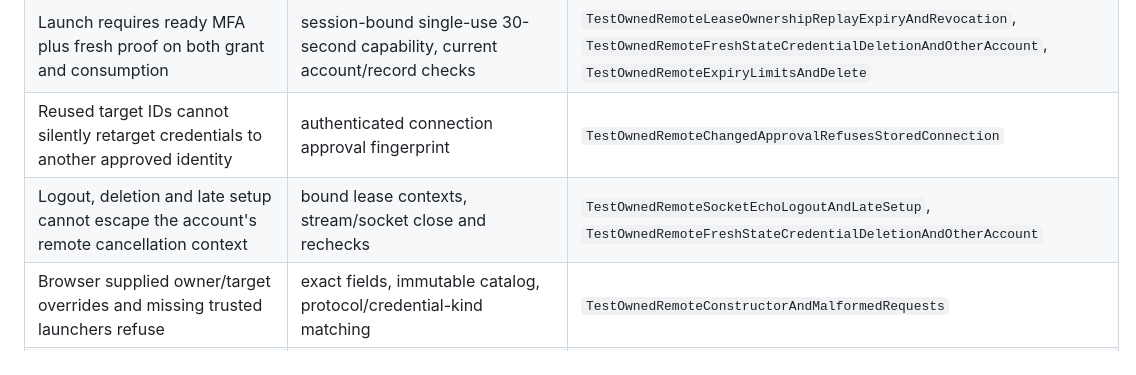
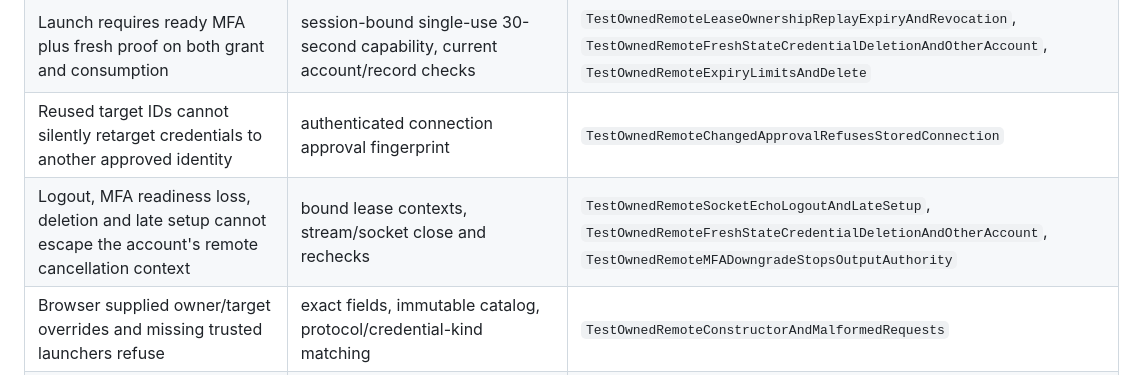
Before and after one commit to denyfirst/keybash, a Markdown page: docs/SECURITY-INVARIANTS.md, the part around the change. GitHub-like rendering.

Commit message:
Document readiness-loss revocation and its measured regression gate

```diff
--- a/docs/SECURITY-INVARIANTS.md
+++ b/docs/SECURITY-INVARIANTS.md
@@ -11,7 +11,7 @@ no external server dials and load no real credentials.
 | Owned connections cannot select another owner's credential or authenticate relocated ciphertext | connection envelope kind/owner AAD, server ownership references | `TestOwnedRemoteFreshStateCredentialDeletionAndOtherAccount`, `TestOwnedConnectionEnvelopePersistenceAndOwnerBinding` |
 | Launch requires ready MFA plus fresh proof on both grant and consumption | session-bound single-use 30-second capability, current account/record checks | `TestOwnedRemoteLeaseOwnershipReplayExpiryAndRevocation`, `TestOwnedRemoteFreshStateCredentialDeletionAndOtherAccount`, `TestOwnedRemoteExpiryLimitsAndDelete` |
 | Reused target IDs cannot silently retarget credentials to another approved identity | authenticated connection approval fingerprint | `TestOwnedRemoteChangedApprovalRefusesStoredConnection` |
-| Logout, deletion and late setup cannot escape the account's remote cancellation context | bound lease contexts, stream/socket close and rechecks | `TestOwnedRemoteSocketEchoLogoutAndLateSetup`, `TestOwnedRemoteFreshStateCredentialDeletionAndOtherAccount` |
+| Logout, MFA readiness loss, deletion and late setup cannot escape the account's remote cancellation context | bound lease contexts, stream/socket close and rechecks | `TestOwnedRemoteSocketEchoLogoutAndLateSetup`, `TestOwnedRemoteFreshStateCredentialDeletionAndOtherAccount`, `TestOwnedRemoteMFADowngradeStopsOutputAuthority` |
 | Browser supplied owner/target overrides and missing trusted launchers refuse | exact fields, immutable catalog, protocol/credential-kind matching | `TestOwnedRemoteConstructorAndMalformedRequests` |
 | Integrated SSH and native RDP take the selected owned credential through MFA to browser input/logout | authorized relay plus actual key-auth/PTY and isolated NLA/viewer/broker fixtures | `TestBrowserOwnedSSHConnectionAndLogout`, `TestNativeRDPOwnedIdentityVaultAndBrowser`, `TestBrowserOwnedRemotePortable` |
 | Initial registration requires a single-use expiring local setup code; it cannot reopen | atomic bootstrap state and keyed metadata | `TestCustodyBootstrapSingleUseExpiryAndExclusiveOpen`, `TestCustodyOfflineRecoveryBootstrapRenewalAndSealLimit` |
```
Also changed, not shown: docs/OWNED-REMOTE-LAB.md (+4 -1 lines), docs/VERIFICATION.md (+3 -2 lines).
